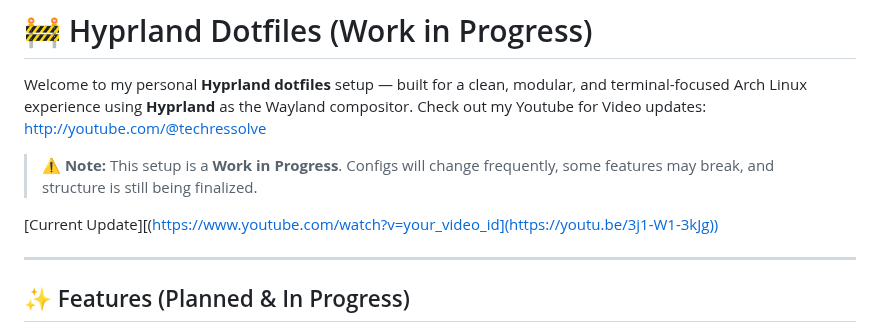
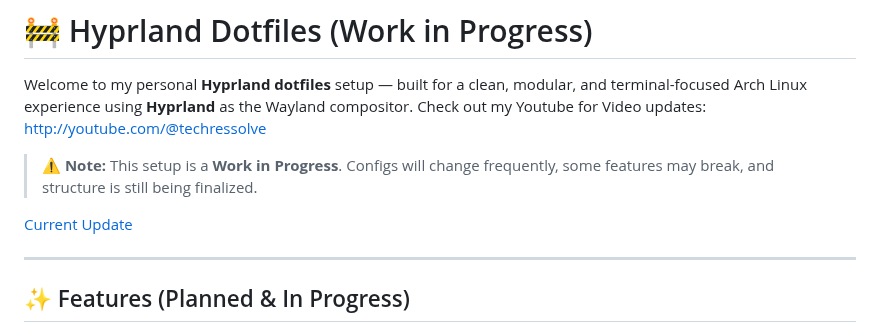
Before and after one commit to tarzo-codes/Hyprland-Dotfiles, a Markdown page: README.md, the part around the change. Rendered like a GitHub page.

```diff
--- a/README.md
+++ b/README.md
@@ -4,8 +4,7 @@ Welcome to my personal **Hyprland dotfiles** setup — built for a clean, modula
 Check out my Youtube for Video updates: http://youtube.com/@techressolve
 > ⚠️ **Note:** This setup is a **Work in Progress**. Configs will change frequently, some features may break, and structure is still being finalized.
 
-[Current Update][(https://www.youtube.com/watch?v=your_video_id](https://youtu.be/3j1-W1-3kJg))
-
+[Current Update](https://youtu.be/3j1-W1-3kJg)
 
 ---
 
```
